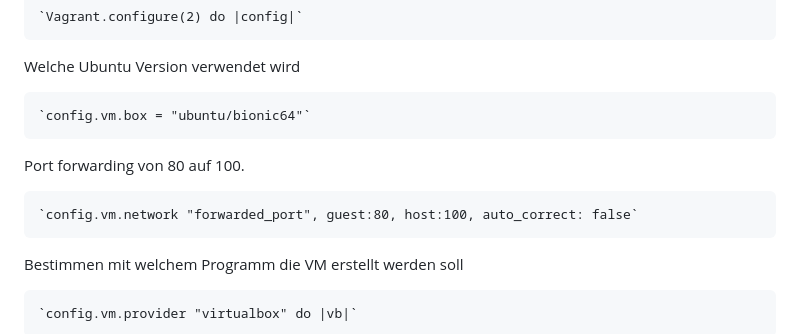
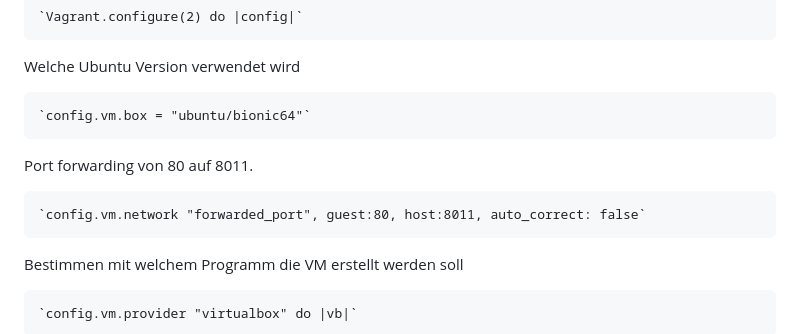
Before and after one commit to Rico17200/M3000R, a Markdown page: LB2/README.md, the part around the change. Rendered like a GitHub page.

```diff
--- a/LB2/README.md
+++ b/LB2/README.md
@@ -83,9 +83,9 @@ Welche Ubuntu Version verwendet wird
     `config.vm.box = "ubuntu/bionic64"`
 
 
-Port forwarding von 80 auf 100.
+Port forwarding von 80 auf 8011.
 
-    `config.vm.network "forwarded_port", guest:80, host:100, auto_correct: false`
+    `config.vm.network "forwarded_port", guest:80, host:8011, auto_correct: false`
 
 
 Bestimmen mit welchem Programm die VM erstellt werden soll
```
